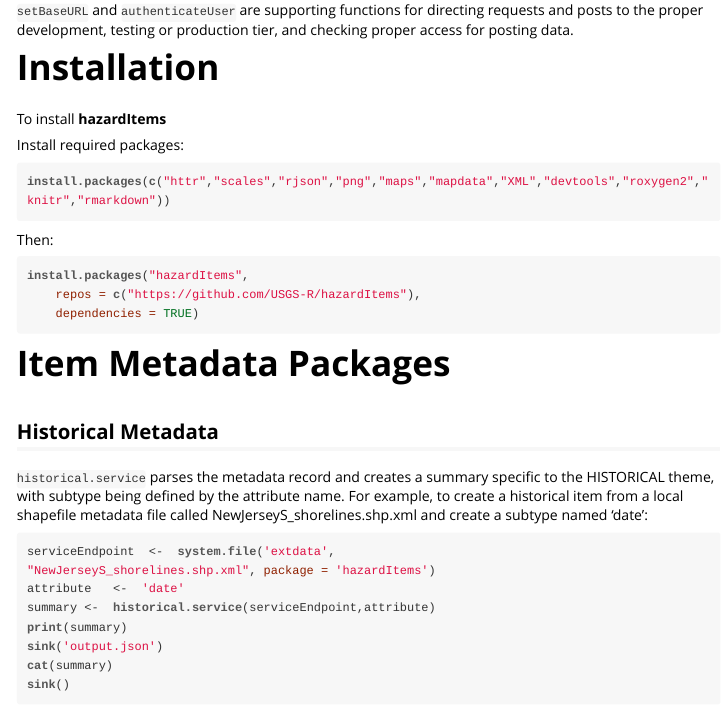
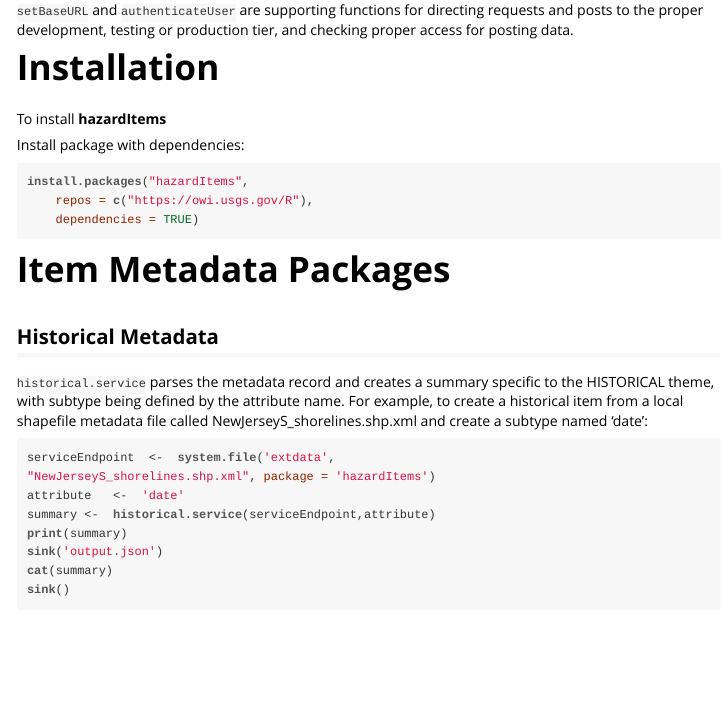
Before and after one commit to USGS-R/hazardItems, an R Markdown document (vignettes/hazardItems.Rmd): the page in a window 1100 px wide, from 580 px down. The pictures show the output file inst/doc/hazardItems.html that the author committed with the source, opened offline; long lines of code are wrapped.

Commit message:
updates to install

````diff
--- a/vignettes/hazardItems.Rmd
+++ b/vignettes/hazardItems.Rmd
@@ -42,15 +42,10 @@
 #Installation
 To install **hazardItems**
 
-Install required packages:
-```{r, eval=FALSE}
-install.packages(c("httr","scales","rjson","png","maps","mapdata","XML","devtools","roxygen2","knitr","rmarkdown"))
-```
-
-Then:
+Install package with dependencies:
 ```{r, eval=FALSE}
 install.packages("hazardItems",
-    repos = c("https://github.com/USGS-R/hazardItems"),
+    repos = c("https://owi.usgs.gov/R"),
     dependencies = TRUE)
 ```
 
````
Also changed, not shown: inst/doc/hazardItems.html.
